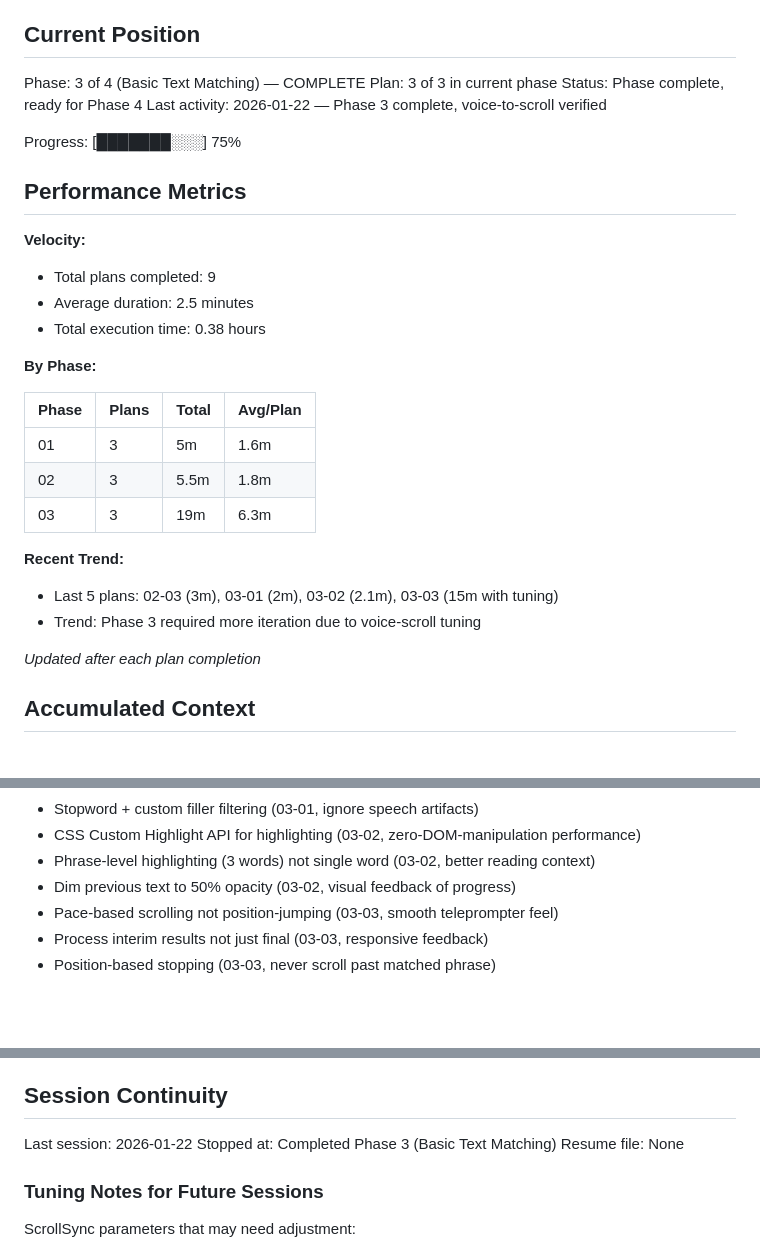
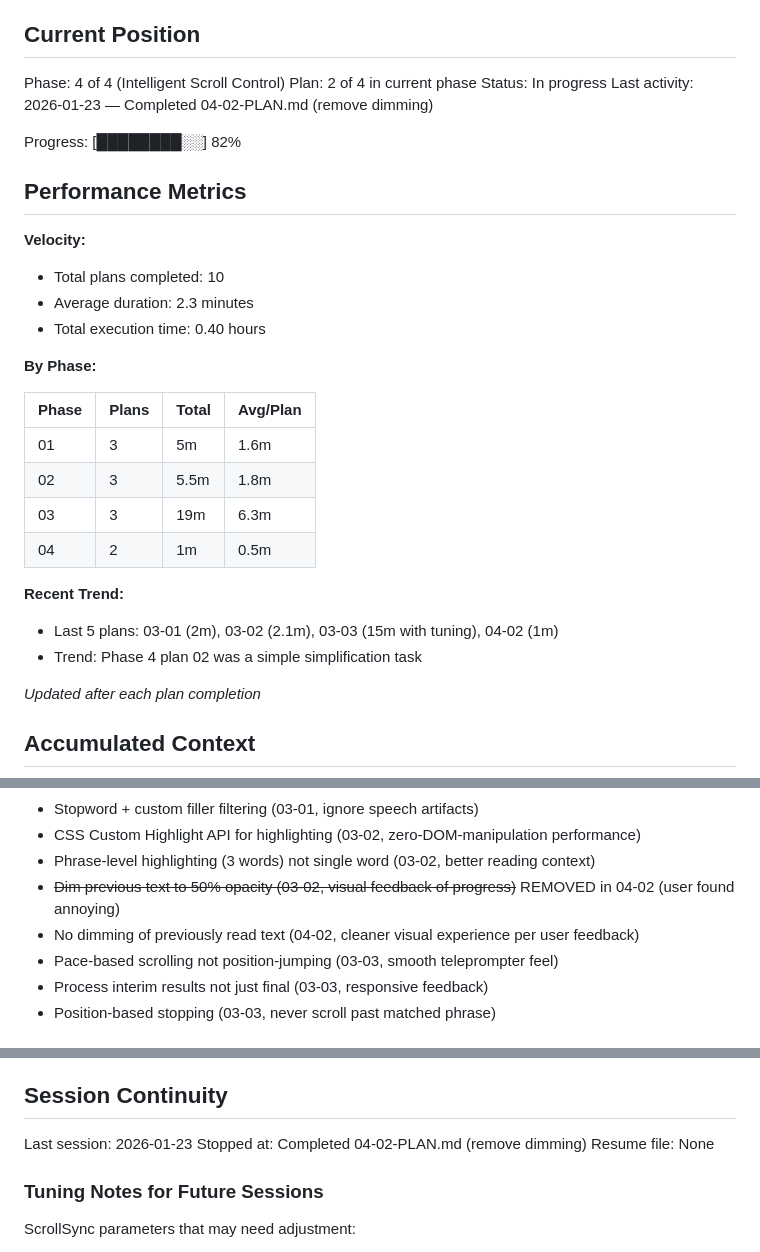
Before and after one commit to brentpenman/teleprompter, a Markdown page: .planning/STATE.md, 3 parts joined by grey strips. GitHub-like rendering; blank space fills up the shorter version.

Commit message:
docs(04-02): complete remove-dimming plan
Tasks completed: 1/1
- Remove previous-match dimming from Highlighter

SUMMARY: .planning/phases/04-intelligent-scroll-control/04-02-SUMMARY.md

Co-Authored-By: Claude Opus 4.5 <noreply@anthropic.com>

```diff
--- a/.planning/STATE.md
+++ b/.planning/STATE.md
@@ -9,19 +9,19 @@ See: .planning/PROJECT.md (updated 2026-01-22)
 
 ## Current Position
 
-Phase: 3 of 4 (Basic Text Matching) — COMPLETE
-Plan: 3 of 3 in current phase
-Status: Phase complete, ready for Phase 4
-Last activity: 2026-01-22 — Phase 3 complete, voice-to-scroll verified
+Phase: 4 of 4 (Intelligent Scroll Control)
+Plan: 2 of 4 in current phase
+Status: In progress
+Last activity: 2026-01-23 — Completed 04-02-PLAN.md (remove dimming)
 
-Progress: [███████░░░] 75%
+Progress: [████████░░] 82%
 
 ## Performance Metrics
 
 **Velocity:**
-- Total plans completed: 9
-- Average duration: 2.5 minutes
-- Total execution time: 0.38 hours
+- Total plans completed: 10
+- Average duration: 2.3 minutes
+- Total execution time: 0.40 hours
 
 **By Phase:**
 
@@ -30,10 +30,11 @@ Progress: [███████░░░] 75%
 | 01 | 3 | 5m | 1.6m |
 | 02 | 3 | 5.5m | 1.8m |
 | 03 | 3 | 19m | 6.3m |
+| 04 | 2 | 1m | 0.5m |
 
 **Recent Trend:**
-- Last 5 plans: 02-03 (3m), 03-01 (2m), 03-02 (2.1m), 03-03 (15m with tuning)
-- Trend: Phase 3 required more iteration due to voice-scroll tuning
+- Last 5 plans: 03-01 (2m), 03-02 (2.1m), 03-03 (15m with tuning), 04-02 (1m)
+- Trend: Phase 4 plan 02 was a simple simplification task
 
 *Updated after each plan completion*
 
@@ -65,7 +66,8 @@ Recent decisions affecting current work:
 - Stopword + custom filler filtering (03-01, ignore speech artifacts)
 - CSS Custom Highlight API for highlighting (03-02, zero-DOM-manipulation performance)
 - Phrase-level highlighting (3 words) not single word (03-02, better reading context)
-- Dim previous text to 50% opacity (03-02, visual feedback of progress)
+- ~~Dim previous text to 50% opacity (03-02, visual feedback of progress)~~ REMOVED in 04-02 (user found annoying)
+- No dimming of previously read text (04-02, cleaner visual experience per user feedback)
 - Pace-based scrolling not position-jumping (03-03, smooth teleprompter feel)
 - Process interim results not just final (03-03, responsive feedback)
 - Position-based stopping (03-03, never scroll past matched phrase)
@@ -87,8 +89,8 @@ None yet.
 
 ## Session Continuity
 
-Last session: 2026-01-22
-Stopped at: Completed Phase 3 (Basic Text Matching)
+Last session: 2026-01-23
+Stopped at: Completed 04-02-PLAN.md (remove dimming)
 Resume file: None
 
 ### Tuning Notes for Future Sessions
```
Also changed, not shown: 1 other file.
